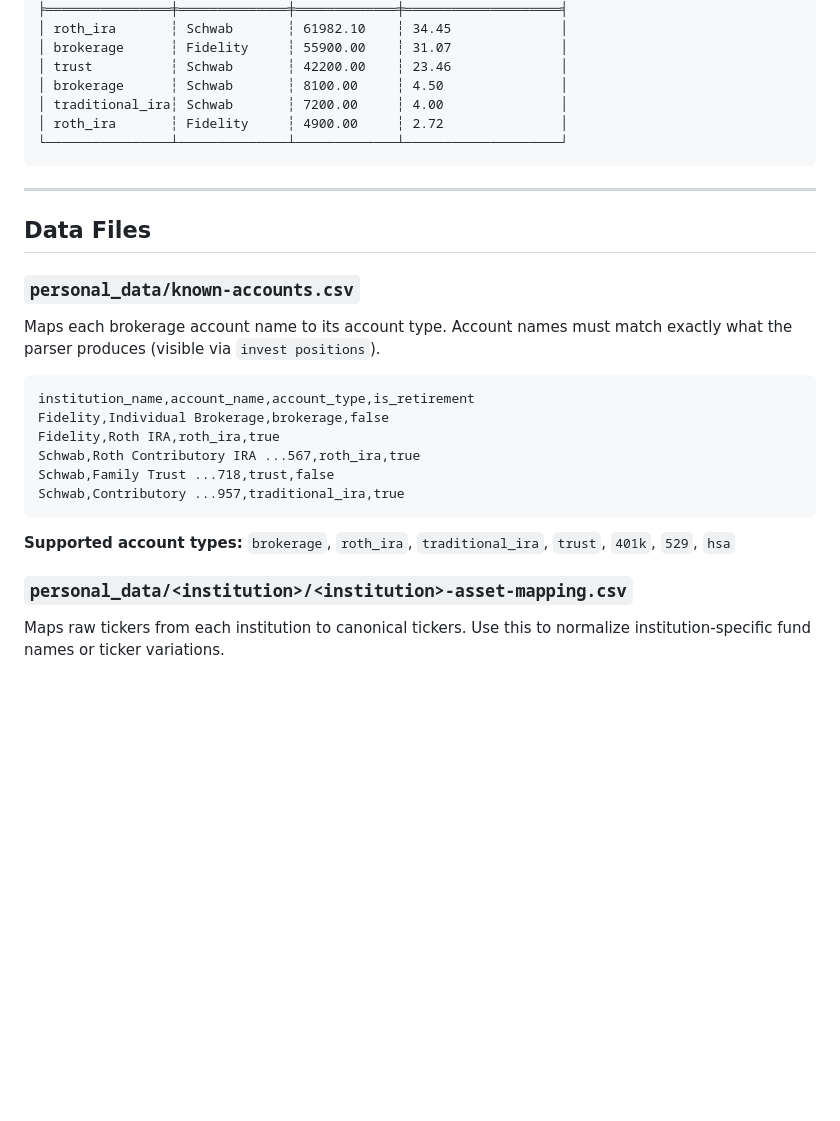
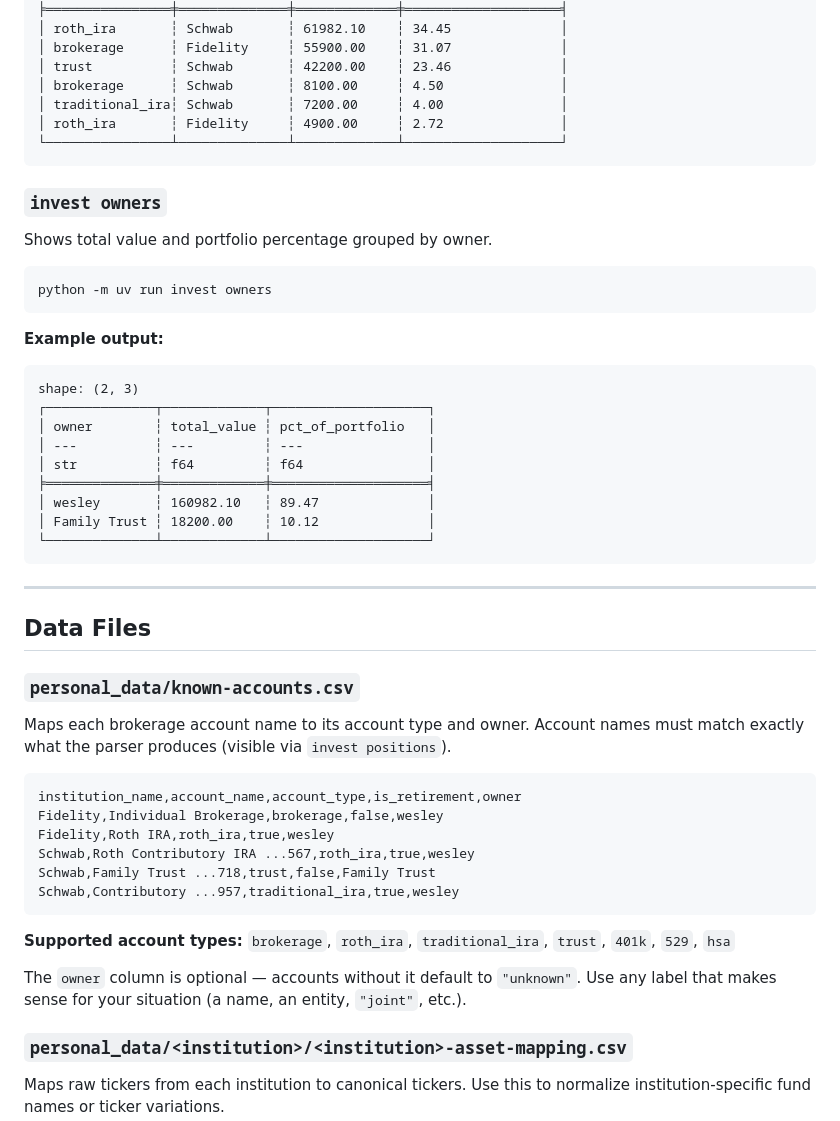
Before and after one commit to weirdev/investment-manager, a Markdown page: README.md, the part around one of its changes. Rendered like a GitHub page; blank space fills up the shorter version.

````diff
--- a/README.md
+++ b/README.md
@@ -129,24 +135,47 @@ shape: (6, 4)
 └────────────────┴──────────────┴─────────────┴────────────────────┘
 ```
 
+### `invest owners`
+
+Shows total value and portfolio percentage grouped by owner.
+
+```bash
+python -m uv run invest owners
+```
+
+**Example output:**
+```
+shape: (2, 3)
+┌──────────────┬─────────────┬────────────────────┐
+│ owner        ┆ total_value ┆ pct_of_portfolio   │
+│ ---          ┆ ---         ┆ ---                │
+│ str          ┆ f64         ┆ f64                │
+╞══════════════╪═════════════╪════════════════════╡
+│ wesley       ┆ 160982.10   ┆ 89.47              │
+│ Family Trust ┆ 18200.00    ┆ 10.12              │
+└──────────────┴─────────────┴────────────────────┘
+```
+
 ---
 
 ## Data Files
 
 ### `personal_data/known-accounts.csv`
 
-Maps each brokerage account name to its account type. Account names must match exactly what the parser produces (visible via `invest positions`).
+Maps each brokerage account name to its account type and owner. Account names must match exactly what the parser produces (visible via `invest positions`).
 
 ```csv
-institution_name,account_name,account_type,is_retirement
-Fidelity,Individual Brokerage,brokerage,false
-Fidelity,Roth IRA,roth_ira,true
-Schwab,Roth Contributory IRA ...567,roth_ira,true
-Schwab,Family Trust ...718,trust,false
-Schwab,Contributory ...957,traditional_ira,true
+institution_name,account_name,account_type,is_retirement,owner
+Fidelity,Individual Brokerage,brokerage,false,wesley
+Fidelity,Roth IRA,roth_ira,true,wesley
+Schwab,Roth Contributory IRA ...567,roth_ira,true,wesley
+Schwab,Family Trust ...718,trust,false,Family Trust
+Schwab,Contributory ...957,traditional_ira,true,wesley
 ```
 
 **Supported account types:** `brokerage`, `roth_ira`, `traditional_ira`, `trust`, `401k`, `529`, `hsa`
+
+The `owner` column is optional — accounts without it default to `"unknown"`. Use any label that makes sense for your situation (a name, an entity, `"joint"`, etc.).
 
 ### `personal_data/<institution>/<institution>-asset-mapping.csv`
 
````
Also changed, not shown: other parts of README.md (+26 -17 lines).
